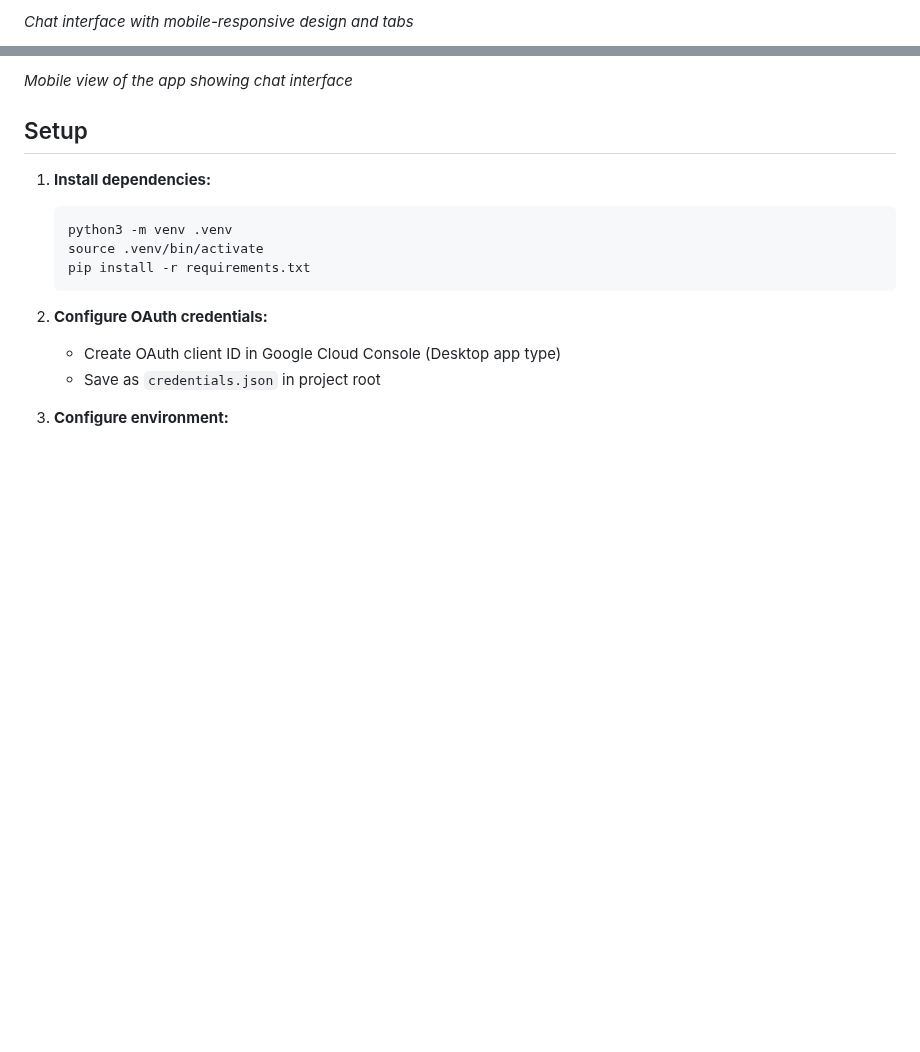
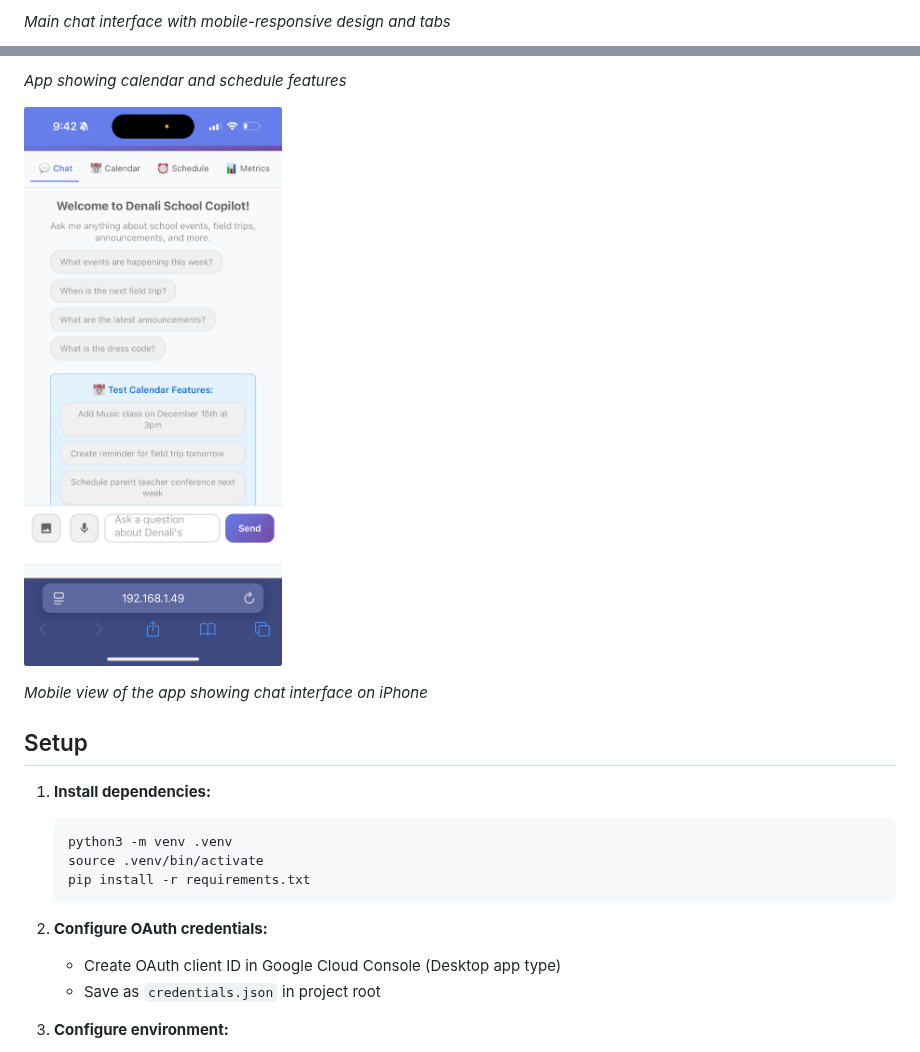
Before and after one commit to prasadpagade/School_co_pilot, a Markdown page: README.md, 2 parts joined by grey strips. GitHub-like rendering; blank space fills up the shorter version.

Commit message:
Add all screenshots to README
- Added all three screenshots showing different views
- Desktop chat interface
- Features view (calendar/schedule)
- Mobile view on iPhone

```diff
--- a/README.md
+++ b/README.md
@@ -12,3 +12,3 @@ A personal assistant that organizes school-related communication by:
 
-*Chat interface with mobile-responsive design and tabs*
+*Main chat interface with mobile-responsive design and tabs*
 
@@ -16,5 +16,9 @@ A personal assistant that organizes school-related communication by:
 
-*Mobile view of the app showing chat interface*
+*App showing calendar and schedule features*
+
+![Denali School Copilot - Mobile View](docs/images/2481.jpg)
+
+*Mobile view of the app showing chat interface on iPhone*
 
 ## Setup
 
```
Also changed, not shown: other parts of README.md (+2 -2 lines).
